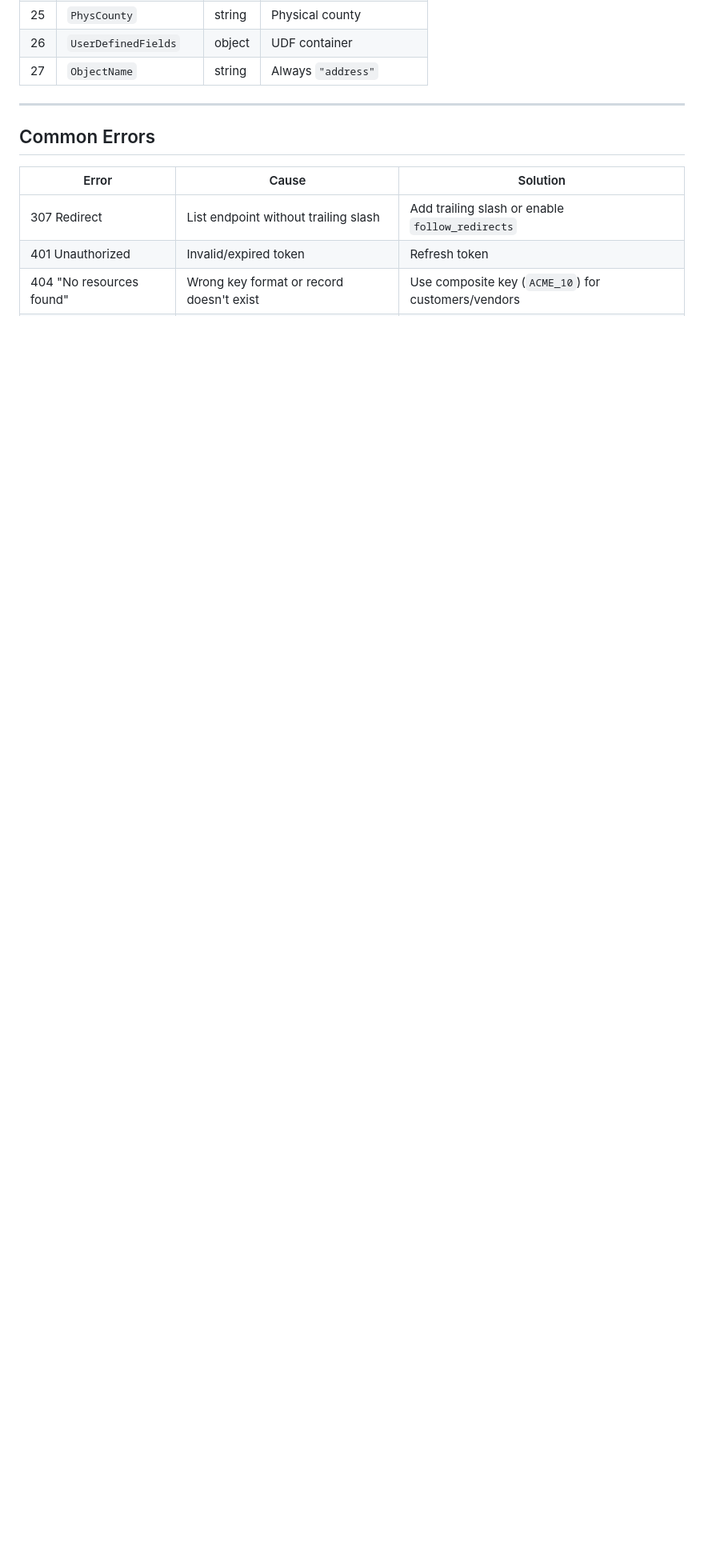
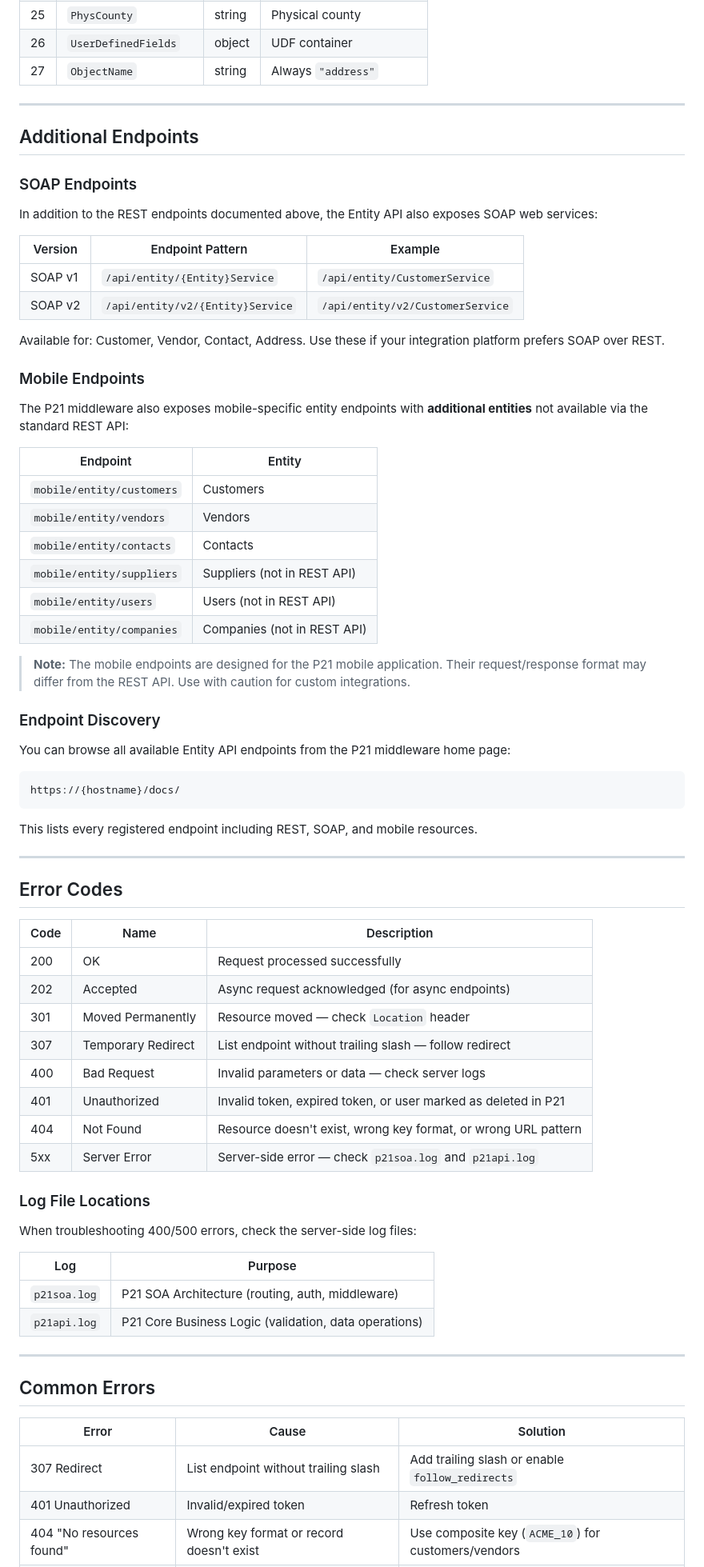
Before and after one commit to mrwuss/p21-api-documentation, a Markdown page: docs/05-Entity-API.md, the part around one of its changes. Shown at 80% size. GitHub-like rendering; blank space fills up the shorter version.

````diff
--- a/docs/05-Entity-API.md
+++ b/docs/05-Entity-API.md
@@ -838,6 +871,70 @@ Complete field list:
 | 25 | `PhysCounty` | string | Physical county |
 | 26 | `UserDefinedFields` | object | UDF container |
 | 27 | `ObjectName` | string | Always `"address"` |
+
+---
+
+## Additional Endpoints
+
+### SOAP Endpoints
+
+In addition to the REST endpoints documented above, the Entity API also exposes SOAP web services:
+
+| Version | Endpoint Pattern | Example |
+|---------|-----------------|---------|
+| SOAP v1 | `/api/entity/{Entity}Service` | `/api/entity/CustomerService` |
+| SOAP v2 | `/api/entity/v2/{Entity}Service` | `/api/entity/v2/CustomerService` |
+
+Available for: Customer, Vendor, Contact, Address. Use these if your integration platform prefers SOAP over REST.
+
+### Mobile Endpoints
+
+The P21 middleware also exposes mobile-specific entity endpoints with **additional entities** not available via the standard REST API:
+
+| Endpoint | Entity |
+|----------|--------|
+| `mobile/entity/customers` | Customers |
+| `mobile/entity/vendors` | Vendors |
+| `mobile/entity/contacts` | Contacts |
+| `mobile/entity/suppliers` | Suppliers (not in REST API) |
+| `mobile/entity/users` | Users (not in REST API) |
+| `mobile/entity/companies` | Companies (not in REST API) |
+
+> **Note:** The mobile endpoints are designed for the P21 mobile application. Their request/response format may differ from the REST API. Use with caution for custom integrations.
+
+### Endpoint Discovery
+
+You can browse all available Entity API endpoints from the P21 middleware home page:
+
+```
+https://{hostname}/docs/
+```
+
+This lists every registered endpoint including REST, SOAP, and mobile resources.
+
+---
+
+## Error Codes
+
+| Code | Name | Description |
+|------|------|-------------|
+| 200 | OK | Request processed successfully |
+| 202 | Accepted | Async request acknowledged (for async endpoints) |
+| 301 | Moved Permanently | Resource moved — check `Location` header |
+| 307 | Temporary Redirect | List endpoint without trailing slash — follow redirect |
+| 400 | Bad Request | Invalid parameters or data — check server logs |
+| 401 | Unauthorized | Invalid token, expired token, or user marked as deleted in P21 |
+| 404 | Not Found | Resource doesn't exist, wrong key format, or wrong URL pattern |
+| 5xx | Server Error | Server-side error — check `p21soa.log` and `p21api.log` |
+
+### Log File Locations
+
+When troubleshooting 400/500 errors, check the server-side log files:
+
+| Log | Purpose |
+|-----|---------|
+| `p21soa.log` | P21 SOA Architecture (routing, auth, middleware) |
+| `p21api.log` | P21 Core Business Logic (validation, data operations) |
 
 ---
 
````
Also changed, not shown: other parts of docs/05-Entity-API.md (+36 -3 lines).
